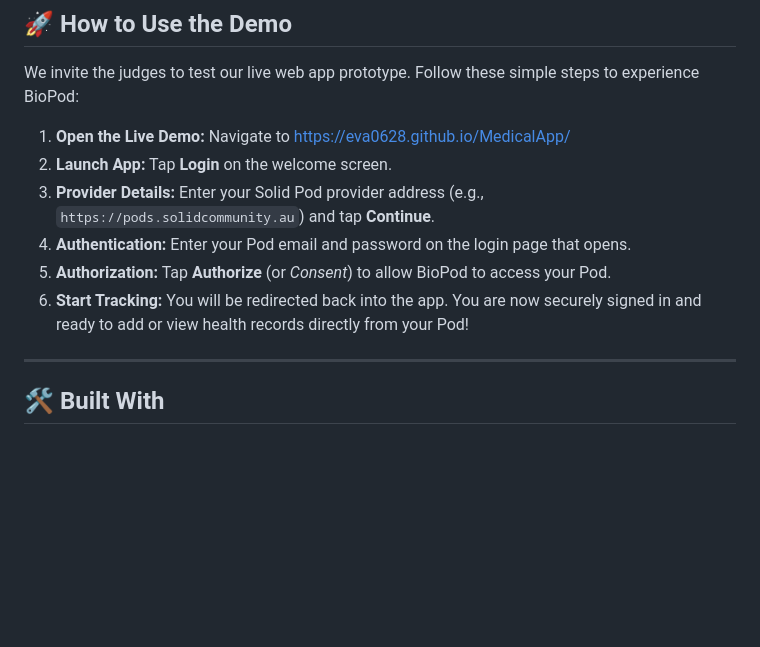
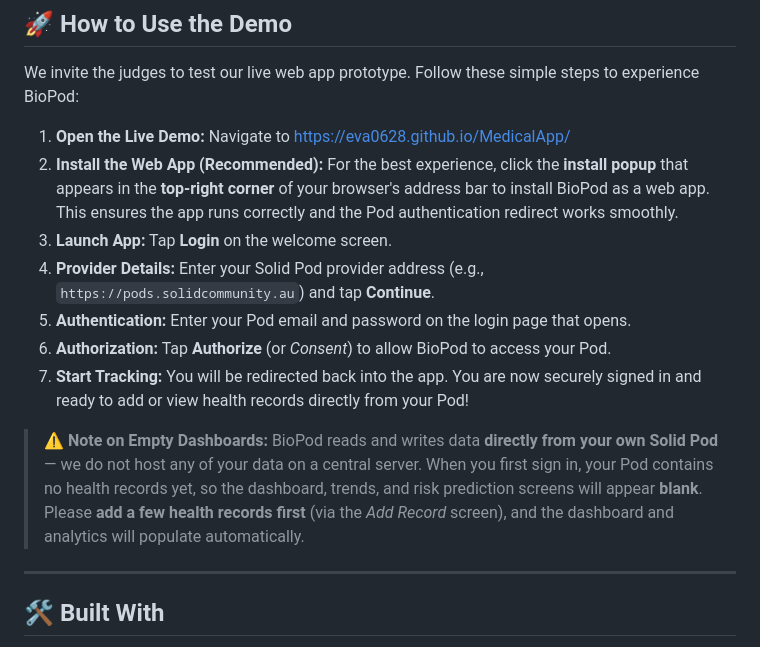
Before and after one commit to Eva0628/MedicalApp, a Markdown page: README.md, the part around the change. Rendered like a GitHub page; blank space fills up the shorter version.

```diff
--- a/README.md
+++ b/README.md
@@ -52,11 +52,14 @@ Users can share specific health records with doctors by entering their WebID, gr
 We invite the judges to test our live web app prototype. Follow these simple steps to experience BioPod:
 
 1. **Open the Live Demo:** Navigate to [https://eva0628.github.io/MedicalApp/](https://eva0628.github.io/MedicalApp/)
-2. **Launch App:** Tap **Login** on the welcome screen.
-3. **Provider Details:** Enter your Solid Pod provider address (e.g., `https://pods.solidcommunity.au`) and tap **Continue**.
-4. **Authentication:** Enter your Pod email and password on the login page that opens.
-5. **Authorization:** Tap **Authorize** (or *Consent*) to allow BioPod to access your Pod.
-6. **Start Tracking:** You will be redirected back into the app. You are now securely signed in and ready to add or view health records directly from your Pod!
+2. **Install the Web App (Recommended):** For the best experience, click the **install popup** that appears in the **top-right corner** of your browser's address bar to install BioPod as a web app. This ensures the app runs correctly and the Pod authentication redirect works smoothly.
+3. **Launch App:** Tap **Login** on the welcome screen.
+4. **Provider Details:** Enter your Solid Pod provider address (e.g., `https://pods.solidcommunity.au`) and tap **Continue**.
+5. **Authentication:** Enter your Pod email and password on the login page that opens.
+6. **Authorization:** Tap **Authorize** (or *Consent*) to allow BioPod to access your Pod.
+7. **Start Tracking:** You will be redirected back into the app. You are now securely signed in and ready to add or view health records directly from your Pod!
+
+> ⚠️ **Note on Empty Dashboards:** BioPod reads and writes data **directly from your own Solid Pod** — we do not host any of your data on a central server. When you first sign in, your Pod contains no health records yet, so the dashboard, trends, and risk prediction screens will appear **blank**. Please **add a few health records first** (via the *Add Record* screen), and the dashboard and analytics will populate automatically.
 
 ---
 
```
